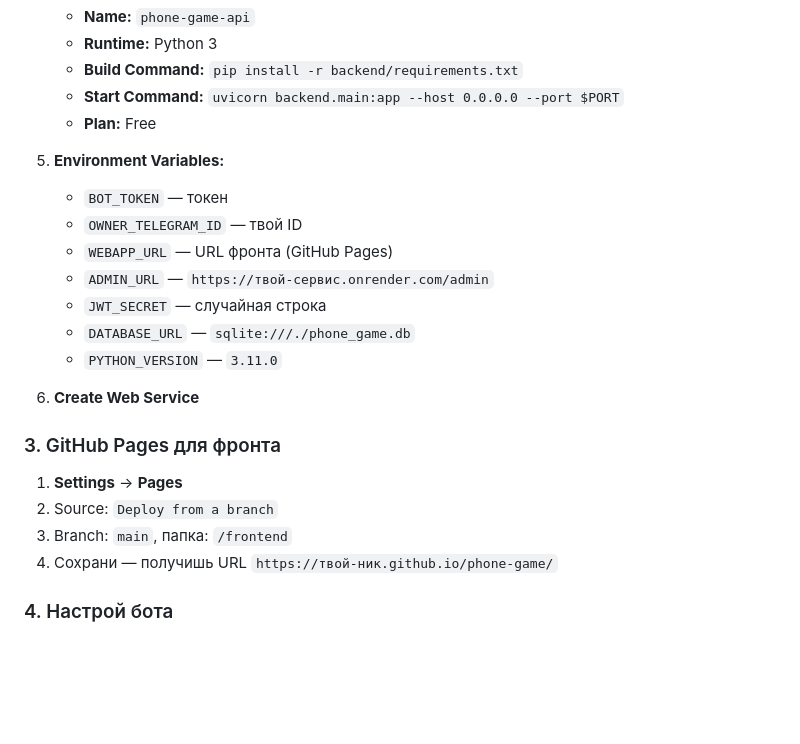
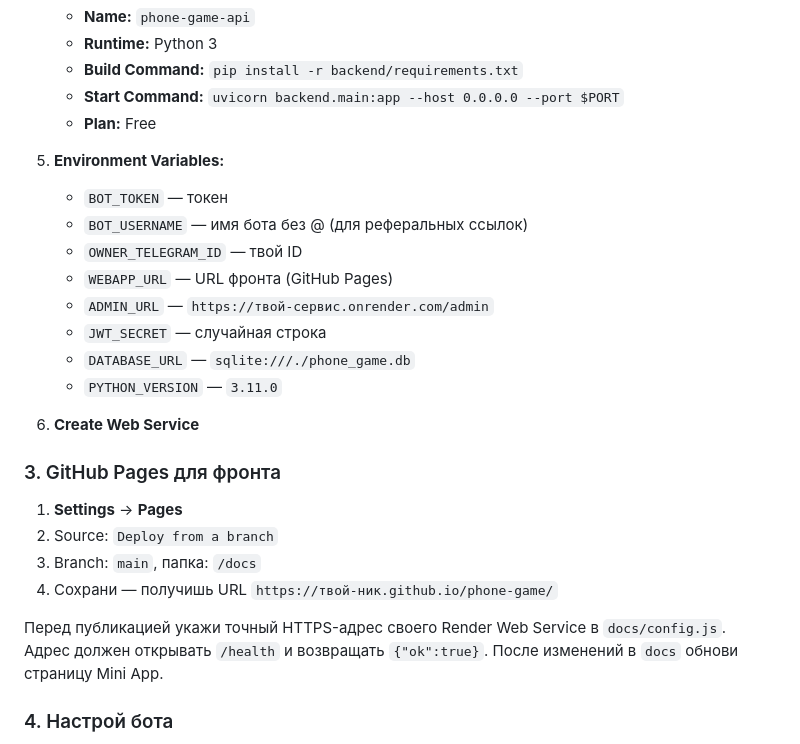
Before and after one commit to Silenceworkering/phone-game, a Markdown page: README.md, the part around the change. GitHub-like rendering; blank space fills up the shorter version.

```diff
--- a/README.md
+++ b/README.md
@@ -75,6 +75,7 @@ uvicorn backend.main:app --reload
 
 5. **Environment Variables:**
    - `BOT_TOKEN` — токен
+   - `BOT_USERNAME` — имя бота без @ (для реферальных ссылок)
    - `OWNER_TELEGRAM_ID` — твой ID
    - `WEBAPP_URL` — URL фронта (GitHub Pages)
    - `ADMIN_URL` — `https://твой-сервис.onrender.com/admin`
@@ -87,8 +88,12 @@ uvicorn backend.main:app --reload
 ### 3. GitHub Pages для фронта
 1. **Settings** → **Pages**
 2. Source: `Deploy from a branch`
-3. Branch: `main`, папка: `/frontend`
+3. Branch: `main`, папка: `/docs`
 4. Сохрани — получишь URL `https://твой-ник.github.io/phone-game/`
+
+Перед публикацией укажи точный HTTPS-адрес своего Render Web Service в
+`docs/config.js`. Адрес должен открывать `/health` и возвращать
+`{"ok":true}`. После изменений в `docs` обнови страницу Mini App.
 
 ### 4. Настрой бота
 - В [@BotFather](https://t.me/BotFather): `/mybots` → бот → **Bot Settings** → **Menu Button**
```
